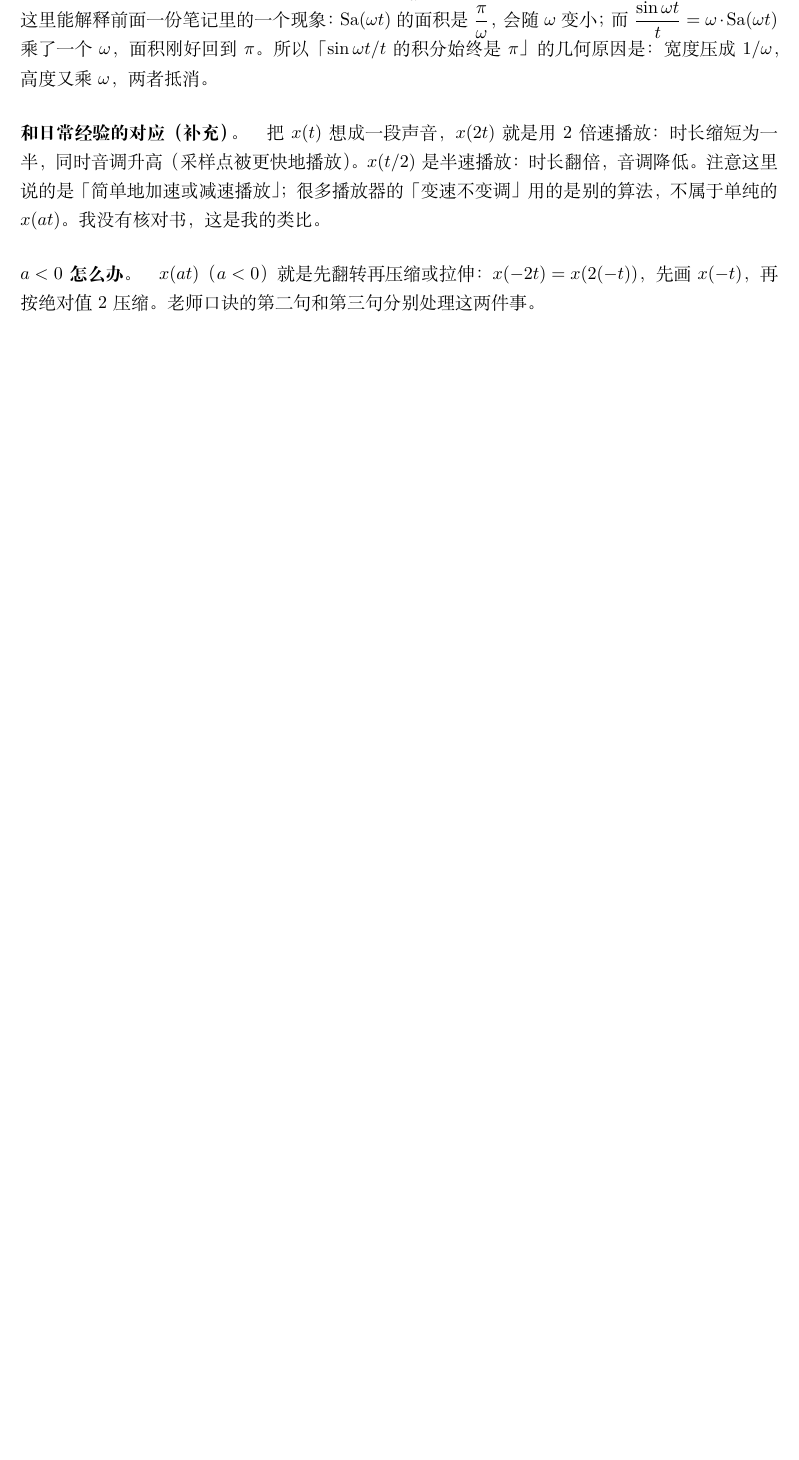
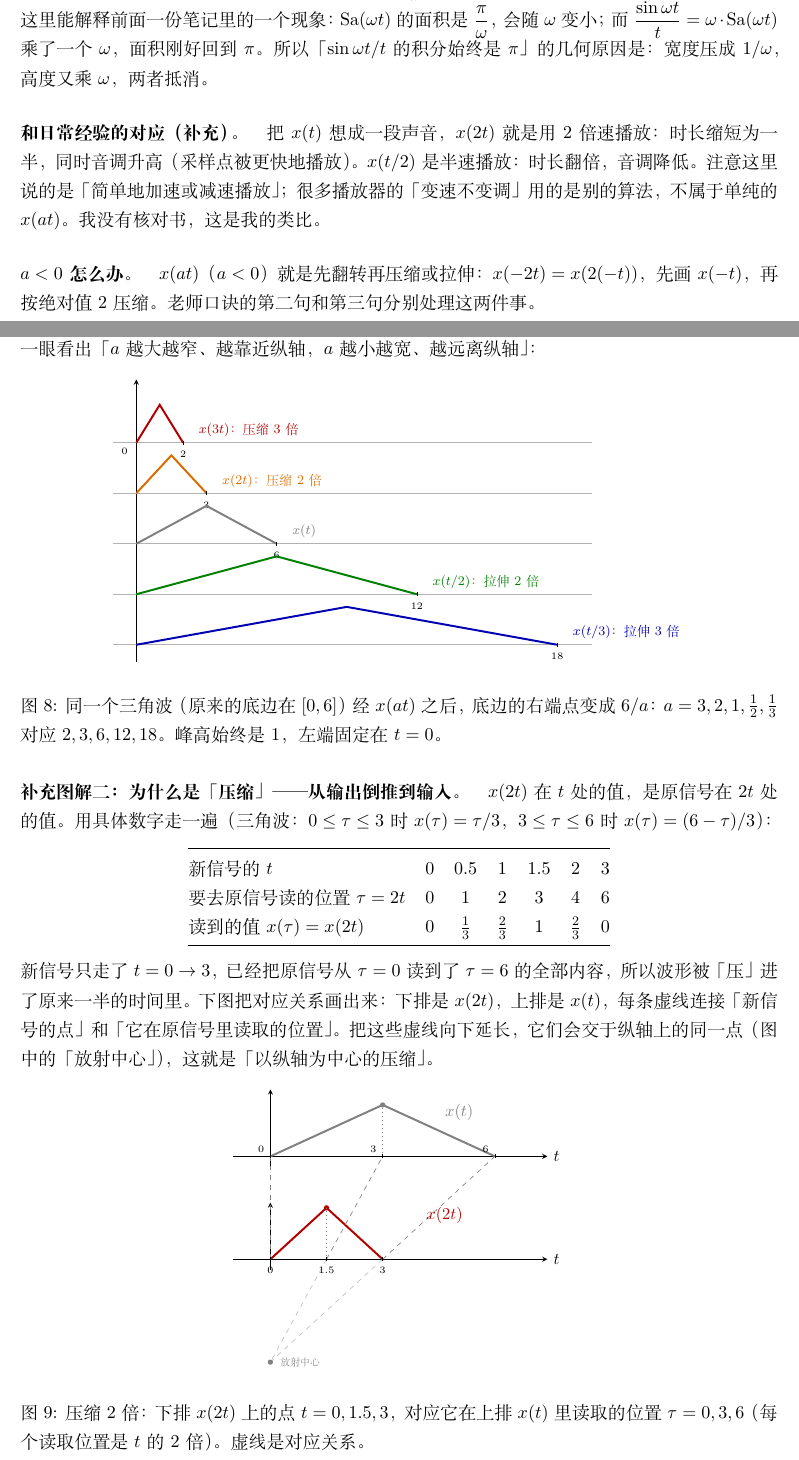
Before and after one commit to xiaerfei/ImageProcessing-Playground, a LaTeX document (Documents/06-Signal/2022浙江大学信号与系统-胡浩基老师/01-信号的自变量变换.tex): part of page 6 of 17 before the commit and two parts of pages 6 and 7 of 18 after it, the two joined at a grey line, cut so that both start at the same text, the shorter picture padded with empty space. Compiled offline with XeLaTeX; a missing font is replaced by an installed copy or a similar font.

Commit message:
docs: 「信号的自变量变换」笔记补充压缩拉伸图解
不同 a 的五行对照图;用数值表和放射线图说明 x(2t) 为什么是压缩。

Co-Authored-By: Claude Sonnet 5.5 <noreply@anthropic.com>

```diff
--- a/Documents/06-Signal/2022浙江大学信号与系统-胡浩基老师/01-信号的自变量变换.tex
+++ b/Documents/06-Signal/2022浙江大学信号与系统-胡浩基老师/01-信号的自变量变换.tex
@@ -356,3 +356,56 @@ g\Bigl(\frac{3-t}{2}\Bigr)=g\Bigl(-\frac12\,(t-3)\Bigr),
 \paragraph{和日常经验的对应（补充）。}把 $x(t)$ 想成一段声音，$x(2t)$ 就是用 $2$ 倍速播放：时长缩短为一半，同时音调升高（采样点被更快地播放）。$x(t/2)$ 是半速播放：时长翻倍，音调降低。注意这里说的是「简单地加速或减速播放」；很多播放器的「变速不变调」用的是别的算法，不属于单纯的 $x(at)$。我没有核对书，这是我的类比。
 
 \paragraph{$a<0$ 怎么办。}$x(at)$（$a<0$）就是先翻转再压缩或拉伸：$x(-2t)=x(2(-t))$，先画 $x(-t)$，再按绝对值 $2$ 压缩。老师口诀的第二句和第三句分别处理这两件事。
+
+\paragraph{补充图解一：不同的 $a$ 一排看。}把同一个三角波 $x(t)$ 用 $a=3,\,2,\,1,\,\tfrac12,\,\tfrac13$ 各做一次，五行对齐，一眼看出「$a$ 越大越窄、越靠近纵轴，$a$ 越小越宽、越远离纵轴」：
+
+\begin{figure}[H]
+\centering
+\begin{tikzpicture}[x=0.5cm,y=0.9cm,>=stealth]
+  \draw[->] (0,-5.2) -- (0,1.5);
+  % 每一行：基线 y0，三角形 (0,0)-(p,1)-(2p,0)，p = 3/a
+  \foreach \p/\yy/\lab/\c/\e in {1/0/{$x(3t)$：压缩 $3$ 倍}/red!70!black/2, 1.5/-1.2/{$x(2t)$：压缩 $2$ 倍}/orange!85!black/3, 3/-2.4/{$x(t)$}/gray/6, 6/-3.6/{$x(t/2)$：拉伸 $2$ 倍}/green!50!black/12, 9/-4.8/{$x(t/3)$：拉伸 $3$ 倍}/blue!70!black/18} {
+    \draw[gray!60] (-1,\yy) -- (19.5,\yy);
+    \draw[very thick,\c] (0,\yy) -- (\p,{\yy+0.9}) -- ({2*\p},\yy);
+    \node[anchor=west,font=\scriptsize,\c] at ({2*\p+0.4},{\yy+0.3}) {\lab};
+    \draw ({2*\p},\yy+0.05) -- ({2*\p},\yy-0.05) node[below,font=\tiny] {$\e$};
+  }
+  \node[font=\tiny,anchor=east] at (-0.1,-0.2) {$0$};
+\end{tikzpicture}
+\caption{同一个三角波（原来的底边在 $[0,6]$）经 $x(at)$ 之后，底边的右端点变成 $6/a$：$a=3,2,1,\tfrac12,\tfrac13$ 对应 $2,3,6,12,18$。峰高始终是 $1$，左端固定在 $t=0$。}
+\end{figure}
+
+\paragraph{补充图解二：为什么是「压缩」——从输出倒推到输入。}$x(2t)$ 在 $t$ 处的值，是原信号在 $2t$ 处的值。用具体数字走一遍（三角波：$0\le\tau\le3$ 时 $x(\tau)=\tau/3$，$3\le\tau\le6$ 时 $x(\tau)=(6-\tau)/3$）：
+\begin{center}
+\begin{tabular}{@{}lcccccc@{}}
+\toprule
+新信号的 $t$ & $0$ & $0.5$ & $1$ & $1.5$ & $2$ & $3$ \\
+要去原信号读的位置 $\tau=2t$ & $0$ & $1$ & $2$ & $3$ & $4$ & $6$ \\
+读到的值 $x(\tau)=x(2t)$ & $0$ & $\tfrac13$ & $\tfrac23$ & $1$ & $\tfrac23$ & $0$ \\
+\bottomrule
+\end{tabular}
+\end{center}
+新信号只走了 $t=0\to3$，已经把原信号从 $\tau=0$ 读到了 $\tau=6$ 的全部内容，所以波形被「压」进了原来一半的时间里。下图把对应关系画出来：下排是 $x(2t)$，上排是 $x(t)$，每条虚线连接「新信号的点」和「它在原信号里读取的位置」。把这些虚线向下延长，它们会交于纵轴上的同一点（图中的「放射中心」），这就是「以纵轴为中心的压缩」。
+
+\begin{figure}[H]
+\centering
+\begin{tikzpicture}[x=0.8cm,y=1.1cm,>=stealth]
+  \draw[->] (-1,0) -- (7.4,0) node[right,font=\small] {$t$};
+  \draw[->] (0,-0.2) -- (0,1.3);
+  \draw[->] (-1,-2) -- (7.4,-2) node[right,font=\small] {$t$};
+  \draw[->] (0,-2.2) -- (0,-0.9);
+  % 上排：x(t)；下排：x(2t)（下排的基线在 y=-2）
+  \draw[very thick,gray] (0,0) -- (3,1) -- (6,0);
+  \draw[very thick,red!70!black] (0,-2) -- (1.5,-1) -- (3,-2);
+  \foreach \a/\b in {0/0, 1.5/3, 3/6} { \draw[dashed,gray] (\a,-2) -- (\b,0); }
+  % 把虚线向下延长：交于纵轴上同一点
+  \draw[dashed,gray!50] (1.5,-2) -- (0,-4); \draw[dashed,gray!50] (3,-2) -- (0,-4);
+  \fill[gray] (0,-4) circle (1.6pt); \node[right,font=\tiny,gray] at (0.1,-4) {放射中心};
+  \fill[red!70!black] (1.5,-1) circle (1.6pt); \fill[gray] (3,1) circle (1.6pt);
+  \draw[dotted,gray] (1.5,-2) -- (1.5,-1); \draw[dotted,gray] (3,0) -- (3,1);
+  \foreach \k in {0,3,6} { \draw (\k,0.04)--(\k,-0.04) node[above left,font=\tiny] {$\k$}; }
+  \foreach \k in {0,1.5,3} { \draw (\k,-1.96)--(\k,-2.04) node[below,font=\tiny] {$\k$}; }
+  \node[gray,font=\small,anchor=west] at (4.5,0.85) {$x(t)$};
+  \node[red!70!black,font=\small,anchor=west] at (4.0,-1.15) {$x(2t)$};
+\end{tikzpicture}
+\caption{压缩 $2$ 倍：下排 $x(2t)$ 上的点 $t=0,1.5,3$，对应它在上排 $x(t)$ 里读取的位置 $\tau=0,3,6$（每个读取位置是 $t$ 的 $2$ 倍）。虚线是对应关系。}
```
Also changed, not shown: Documents/06-Signal/2022浙江大学信号与系统-胡浩基老师/01-信号的自变量变换.tex (8 more changed lines).
